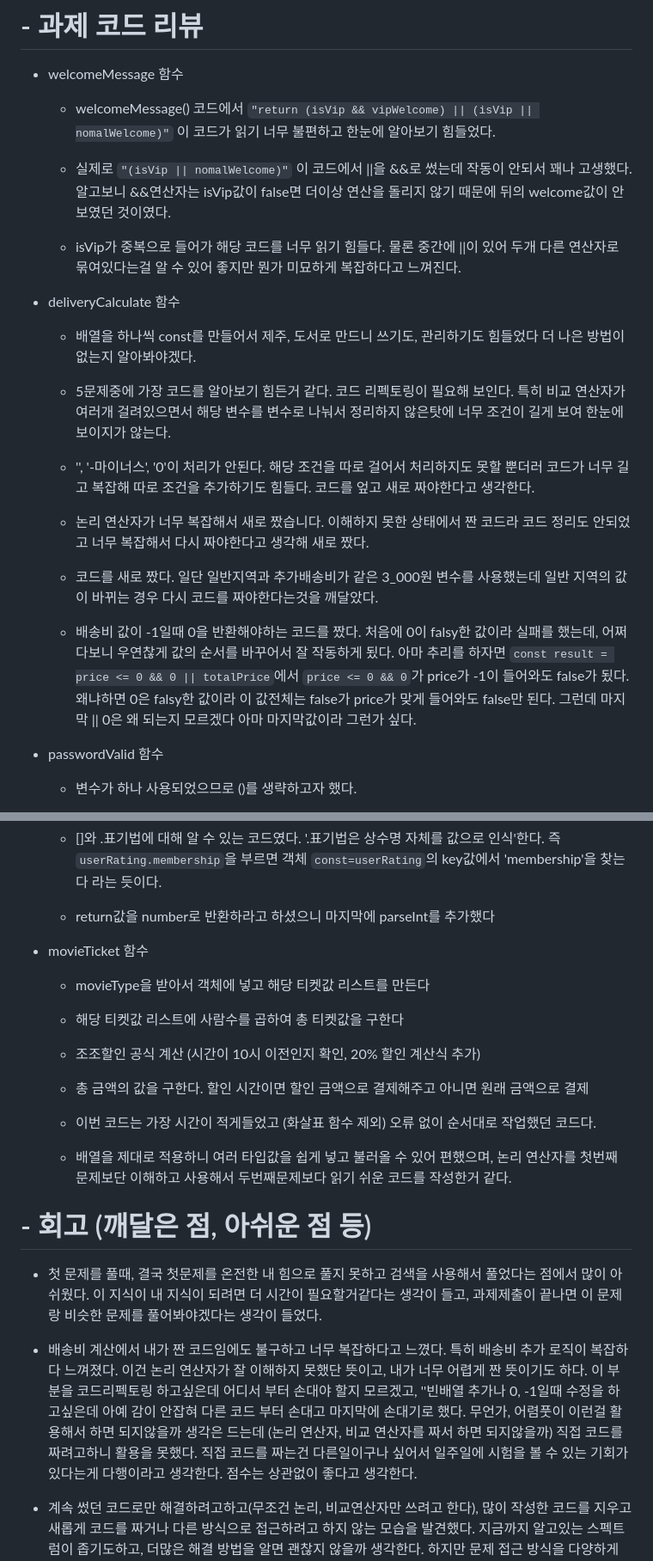
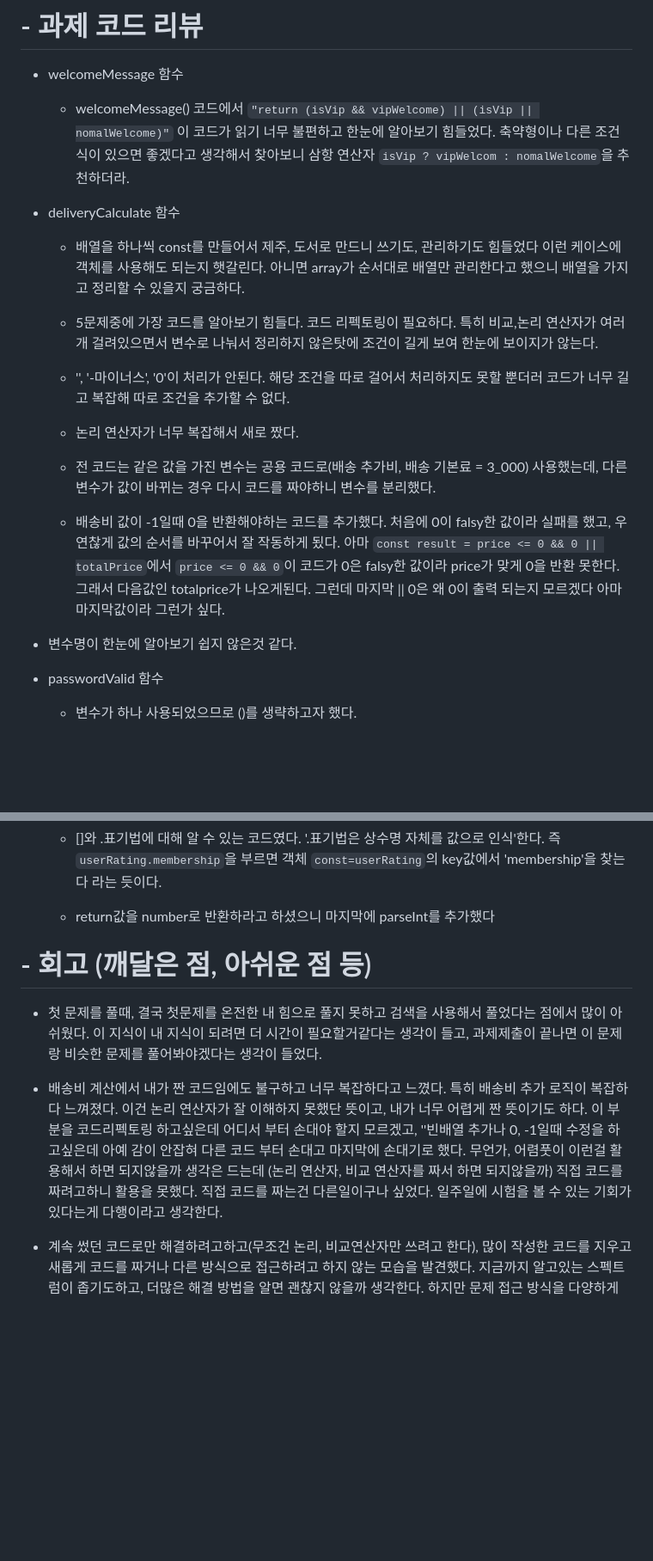
Before and after one commit to songha-5/js-homework, a Markdown page: README.md, 2 parts joined by grey strips. Shown at 86% size. Drawn GitHub-style; blank space fills up the shorter version.

Commit message:
docs: README.md 회고록 6차 수정, 문장 수정

```diff
--- a/README.md
+++ b/README.md
@@ -117,24 +117,22 @@ chore: 설정, 빌드, 패키지
 # - 과제 코드 리뷰
 - welcomeMessage 함수
 
-  - welcomeMessage() 코드에서 ``"return (isVip && vipWelcome) || (isVip || nomalWelcome)"`` 이 코드가 읽기 너무 불편하고 한눈에 알아보기 힘들었다.
-
-  - 실제로 ``"(isVip || nomalWelcome)"`` 이 코드에서 ||을 &&로 썼는데 작동이 안되서 꽤나 고생했다. 알고보니 &&연산자는 isVip값이 false면 더이상 연산을 돌리지 않기 때문에 뒤의 welcome값이 안보였던 것이였다.
-
-  - isVip가 중복으로 들어가 해당 코드를 너무 읽기 힘들다. 물론 중간에 ||이 있어 두개 다른 연산자로 묶여있다는걸 알 수 있어 좋지만 뭔가 미묘하게 복잡하다고 느껴진다.
+  - welcomeMessage() 코드에서 ``"return (isVip && vipWelcome) || (isVip || nomalWelcome)"`` 이 코드가 읽기 너무 불편하고 한눈에 알아보기 힘들었다. 축약형이나 다른 조건식이 있으면 좋겠다고 생각해서 찾아보니 삼항 연산자 ``isVip ? vipWelcom : nomalWelcome``을 추천하더라.
 
 - deliveryCalculate 함수
-  - 배열을 하나씩 const를 만들어서 제주, 도서로 만드니 쓰기도, 관리하기도 힘들었다 더 나은 방법이 없는지 알아봐야겠다.
+  - 배열을 하나씩 const를 만들어서 제주, 도서로 만드니 쓰기도, 관리하기도 힘들었다 이런 케이스에 객체를 사용해도 되는지 햇갈린다. 아니면 array가 순서대로 배열만 관리한다고 했으니 배열을 가지고 정리할 수 있을지 궁금하다.
 
-  - 5문제중에 가장 코드를 알아보기 힘든거 같다. 코드 리펙토링이 필요해 보인다. 특히 비교 연산자가 여러개 걸려있으면서 해당 변수를 변수로 나눠서 정리하지 않은탓에 너무 조건이 길게 보여 한눈에 보이지가 않는다.
+  - 5문제중에 가장 코드를 알아보기 힘들다. 코드 리펙토링이 필요하다. 특히 비교,논리 연산자가 여러개 걸려있으면서 변수로 나눠서 정리하지 않은탓에 조건이 길게 보여 한눈에 보이지가 않는다.
 
-  - '', '-마이너스', '0'이 처리가 안된다. 해당 조건을 따로 걸어서 처리하지도 못할 뿐더러 코드가 너무 길고 복잡해 따로 조건을 추가하기도 힘들다. 코드를 엎고 새로 짜야한다고 생각한다.
+  - '', '-마이너스', '0'이 처리가 안된다. 해당 조건을 따로 걸어서 처리하지도 못할 뿐더러 코드가 너무 길고 복잡해 따로 조건을 추가할 수 없다.
 
-  - 논리 연산자가 너무 복잡해서 새로 짰습니다. 이해하지 못한 상태에서 짠 코드라 코드 정리도 안되었고 너무 복잡해서 다시 짜야한다고 생각해 새로 짰다.
+  - 논리 연산자가 너무 복잡해서 새로 짰다.
 
-  - 코드를 새로 짰다. 일단 일반지역과 추가배송비가 같은 3_000원 변수를 사용했는데 일반 지역의 값이 바뀌는 경우 다시 코드를 짜야한다는것을 깨달았다.
+  - 전 코드는 같은 값을 가진 변수는 공용 코드로(배송 추가비, 배송 기본료 = 3_000) 사용했는데, 다른 변수가 값이 바뀌는 경우 다시 코드를 짜야하니 변수를 분리했다.
 
-  - 배송비 값이 -1일때 0을 반환해야하는 코드를 짰다. 처음에 0이 falsy한 값이라 실패를 했는데, 어쩌다보니 우연찮게 값의 순서를 바꾸어서 잘 작동하게 됬다. 아마 추리를 하자면 ``const result = price <= 0 && 0 || totalPrice``에서 ``price <= 0 && 0``가 price가 -1이 들어와도 false가 됬다. 왜냐하면 0은 falsy한 값이라 이 값전체는 false가 price가 맞게 들어와도 false만 된다. 그런데 마지막 || 0은 왜 되는지 모르겠다 아마 마지막값이라 그런가 싶다.
+  - 배송비 값이 -1일때 0을 반환해야하는 코드를 추가했다. 처음에 0이 falsy한 값이라 실패를 했고, 우연찮게 값의 순서를 바꾸어서 잘 작동하게 됬다. 아마  ``const result = price <= 0 && 0 || totalPrice``에서 ``price <= 0 && 0``이 코드가 0은 falsy한 값이라 price가 맞게 0을 반환 못한다. 그래서 다음값인 totalprice가 나오게된다. 그런데 마지막 || 0은 왜 0이 출력 되는지 모르겠다 아마 마지막값이라 그런가 싶다.
+
+- 변수명이 한눈에 알아보기 쉽지 않은것 같다.
 
 
 - passwordValid 함수
@@ -151,25 +149,11 @@ chore: 설정, 빌드, 패키지
 
   - return값을 number로 반환하라고 하셨으니 마지막에 parseInt를 추가했다
 
-- movieTicket 함수
-
-  - movieType을 받아서 객체에 넣고 해당 티켓값 리스트를 만든다
-
-  - 해당 티켓값 리스트에 사람수를 곱하여 총 티켓값을 구한다
-
-  - 조조할인 공식 계산 (시간이 10시 이전인지 확인, 20% 할인 계산식 추가)
-
-  - 총 금액의 값을 구한다. 할인 시간이면 할인 금액으로 결제해주고 아니면 원래 금액으로 결제
-
-  - 이번 코드는 가장 시간이 적게들었고 (화살표 함수 제외) 오류 없이 순서대로 작업했던 코드다.
-
-  - 배열을 제대로 적용하니 여러 타입값을 쉽게 넣고 불러올 수 있어 편했으며, 논리 연산자를 첫번째 문제보단 이해하고 사용해서 두번째문제보다 읽기 쉬운 코드를 작성한거 같다.
-
 
 # - 회고 (깨달은 점, 아쉬운 점 등)
 - 첫 문제를 풀때, 결국 첫문제를 온전한 내 힘으로 풀지 못하고 검색을 사용해서 풀었다는 점에서 많이 아쉬웠다. 이 지식이 내 지식이 되려면 더 시간이 필요할거같다는 생각이 들고, 과제제출이 끝나면 이 문제랑 비슷한 문제를 풀어봐야겠다는 생각이 들었다.
 
-- 배송비 계산에서 내가 짠 코드임에도 불구하고 너무 복잡하다고 느꼈다. 특히 배송비 추가 로직이 복잡하다 느껴졌다. 이건 논리 연산자가 잘 이해하지 못했단 뜻이고, 내가 너무 어렵게 짠 뜻이기도 하다. 이 부분을 코드리펙토링 하고싶은데 어디서 부터 손대야 할지 모르겠고, ''빈배열 추가나 0, -1일때 수정을 하고싶은데 아예 감이 안잡혀 다른 코드 부터 손대고 마지막에 손대기로 했다. 무언가, 어렴풋이 이런걸 활용해서 하면 되지않을까 생각은 드는데 (논리 연산자, 비교 연산자를 짜서 하면 되지않을까) 직접 코드를 짜려고하니 활용을 못했다. 직접 코드를 짜는건 다른일이구나 싶어서 일주일에 시험을 볼 수 있는 기회가 있다는게 다행이라고 생각한다. 점수는 상관없이 좋다고 생각한다.
+- 배송비 계산에서 내가 짠 코드임에도 불구하고 너무 복잡하다고 느꼈다. 특히 배송비 추가 로직이 복잡하다 느껴졌다. 이건 논리 연산자가 잘 이해하지 못했단 뜻이고, 내가 너무 어렵게 짠 뜻이기도 하다. 이 부분을 코드리펙토링 하고싶은데 어디서 부터 손대야 할지 모르겠고, ''빈배열 추가나 0, -1일때 수정을 하고싶은데 아예 감이 안잡혀 다른 코드 부터 손대고 마지막에 손대기로 했다. 무언가, 어렴풋이 이런걸 활용해서 하면 되지않을까 생각은 드는데 (논리 연산자, 비교 연산자를 짜서 하면 되지않을까) 직접 코드를 짜려고하니 활용을 못했다. 직접 코드를 짜는건 다른일이구나 싶었다. 일주일에 시험을 볼 수 있는 기회가 있다는게 다행이라고 생각한다.
 
 - 계속 썼던 코드로만 해결하려고하고(무조건 논리, 비교연산자만 쓰려고 한다), 많이 작성한 코드를 지우고 새롭게 코드를 짜거나 다른 방식으로 접근하려고 하지 않는 모습을 발견했다. 지금까지 알고있는 스펙트럼이 좁기도하고, 더많은 해결 방법을 알면 괜찮지 않을까 생각한다. 하지만 문제 접근 방식을 다양하게 접근하면 좋을것 같다.
 
```
